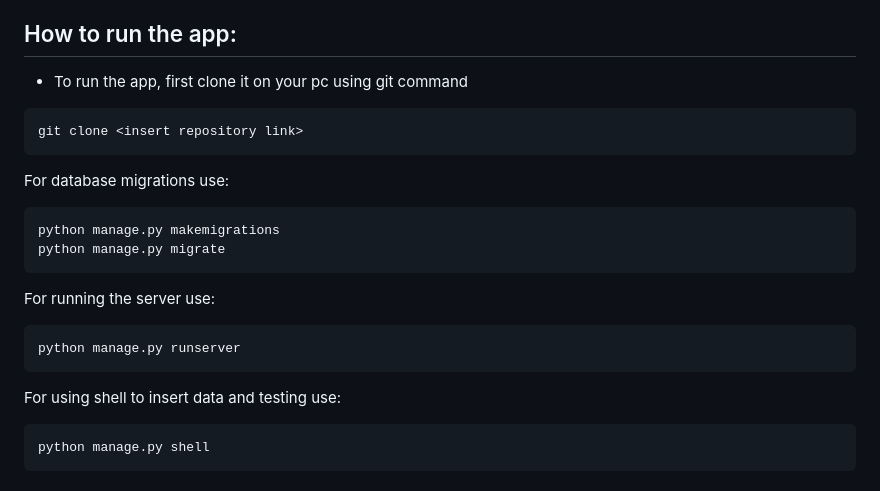
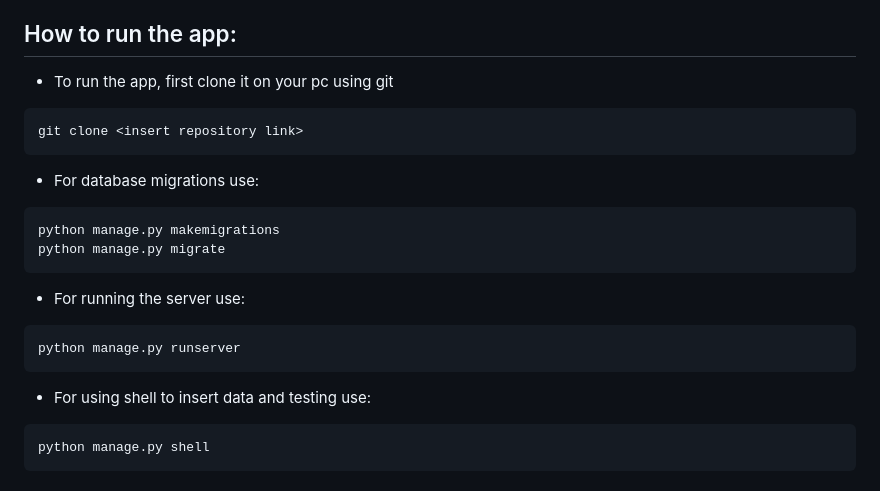
Before and after one commit to devinpi/doc-appoint, a Markdown page: README.md, the part around the change. GitHub-like rendering.

````diff
--- a/README.md
+++ b/README.md
@@ -82,23 +82,23 @@ Creating 2 user types of the same application and deciding how the models will w
 
 ## How to run the app:
 
-- To run the app, first clone it on your pc using git command
+- To run the app, first clone it on your pc using git
 ```
 git clone <insert repository link>
 ```
 
-For database migrations use:
+- For database migrations use:
 ```
 python manage.py makemigrations
 python manage.py migrate
 ```
 
-For running the server use:
+- For running the server use:
 ```
 python manage.py runserver
 ```
 
-For using shell to insert data and testing use:
+- For using shell to insert data and testing use:
 ```
 python manage.py shell
 ```
````
